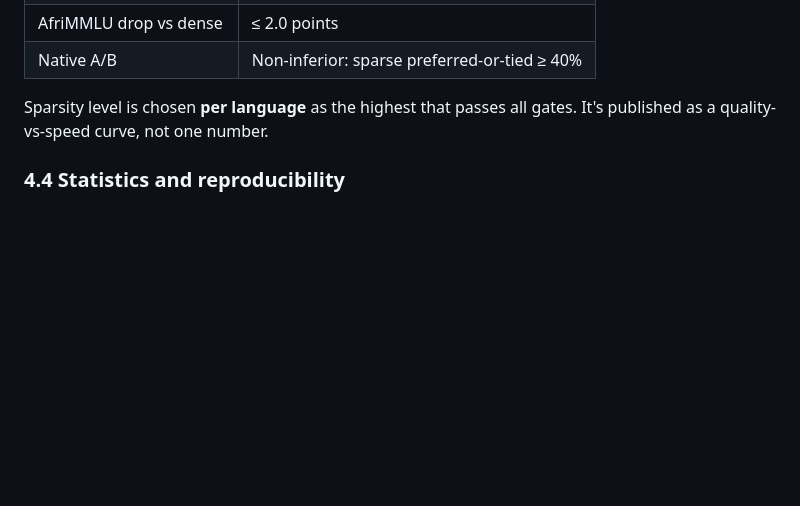
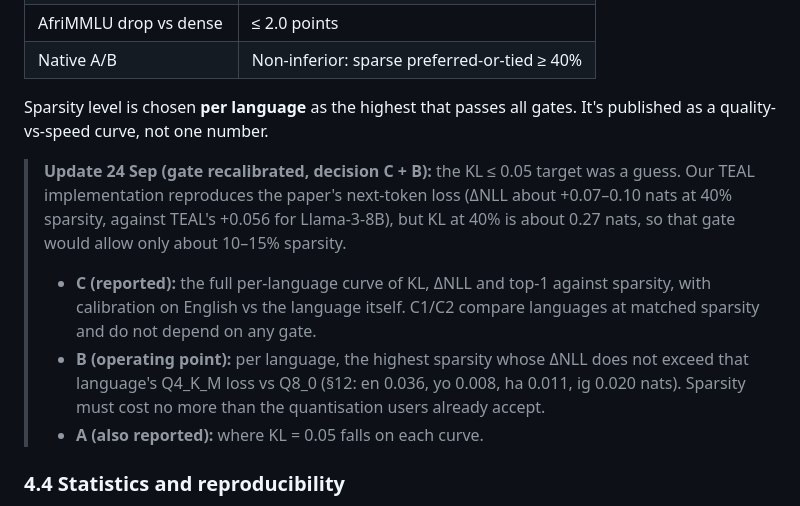
Before and after one commit to Adeniyikayodee/wazocore, a Markdown page: docs/PROJECT-PLAN-B.md, the part around the change. Rendered like a GitHub page; blank space fills up the shorter version.

Commit message:
docs(plan): recalibrate the sparsity quality gate
TEAL reproduces its published next-token loss, but the guessed KL <= 0.05 gate would cap sparsity near 10-15%. The plan now reports the full per-language curve, with the operating point anchored to the loss Q4_K_M already costs each language.

```diff
--- a/docs/PROJECT-PLAN-B.md
+++ b/docs/PROJECT-PLAN-B.md
@@ -192,6 +192,11 @@ Calibration and test splits are never mixed. N-ATLAS's training data is undisclo
 | Native A/B | Non-inferior: sparse preferred-or-tied ≥ 40% |
 
 Sparsity level is chosen **per language** as the highest that passes all gates. It's published as a quality-vs-speed curve, not one number.
+
+> **Update 24 Sep (gate recalibrated, decision C + B):** the KL ≤ 0.05 target was a guess. Our TEAL implementation reproduces the paper's next-token loss (ΔNLL about +0.07–0.10 nats at 40% sparsity, against TEAL's +0.056 for Llama-3-8B), but KL at 40% is about 0.27 nats, so that gate would allow only about 10–15% sparsity.
+> - **C (reported):** the full per-language curve of KL, ΔNLL and top-1 against sparsity, with calibration on English vs the language itself. C1/C2 compare languages at matched sparsity and do not depend on any gate.
+> - **B (operating point):** per language, the highest sparsity whose ΔNLL does not exceed that language's Q4_K_M loss vs Q8_0 (§12: en 0.036, yo 0.008, ha 0.011, ig 0.020 nats). Sparsity must cost no more than the quantisation users already accept.
+> - **A (also reported):** where KL = 0.05 falls on each curve.
 
 ### 4.4 Statistics and reproducibility
 
```
